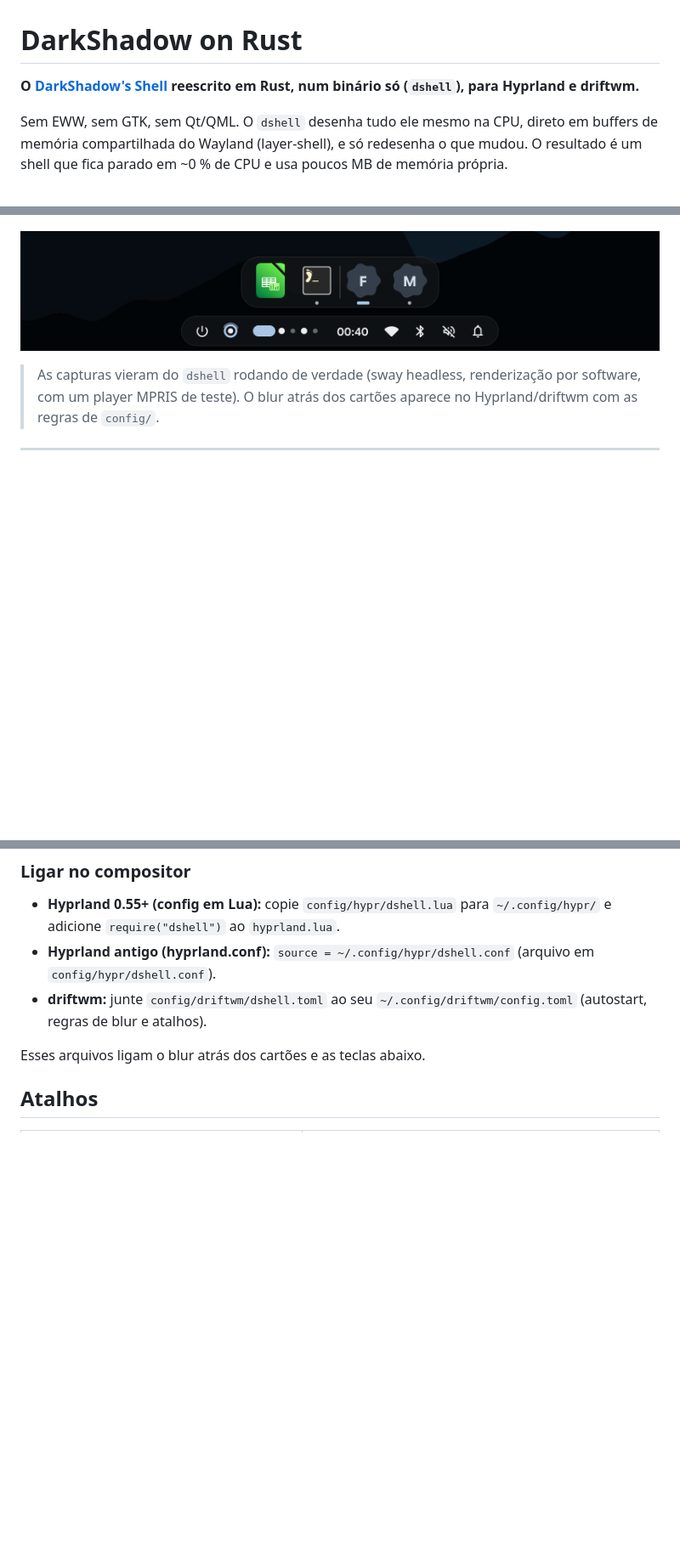
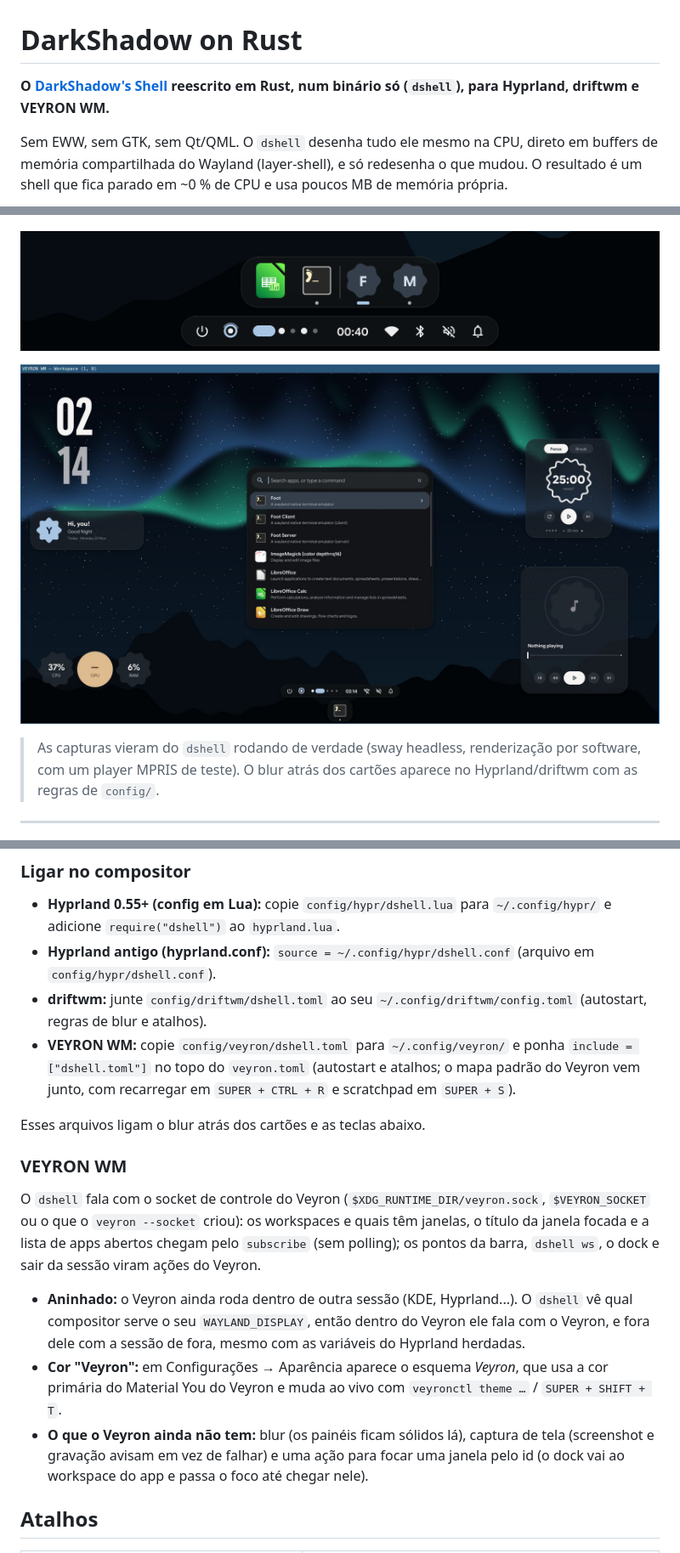
Before and after one commit to pabl0conepc-alt/DarkShadow-on-rust-, a Markdown page: README.md, 3 parts joined by grey strips. Shown at 85% size. Drawn GitHub-style; pictures changed too: docs/screenshots/veyron.jpg (added); blank space fills up the shorter version.

```diff
--- a/README.md
+++ b/README.md
@@ -1,6 +1,6 @@
 # DarkShadow on Rust
 
-**O [DarkShadow's Shell](https://github.com/shadowww-dev/DarkShadowShell) reescrito em Rust, num binário só (`dshell`), para Hyprland e driftwm.**
+**O [DarkShadow's Shell](https://github.com/shadowww-dev/DarkShadowShell) reescrito em Rust, num binário só (`dshell`), para Hyprland, driftwm e VEYRON WM.**
 
 Sem EWW, sem GTK, sem Qt/QML. O `dshell` desenha tudo ele mesmo na CPU, direto em buffers de memória compartilhada do Wayland (layer-shell), e só redesenha o que mudou. O resultado é um shell que fica parado em ~0 % de CPU e usa poucos MB de memória própria.
 
@@ -33,6 +33,8 @@ A ilha dinâmica vira o volume, o microfone, o brilho, o workspace ou o carregad
 
 ![Dock](docs/screenshots/dock.png)
 
+![No VEYRON WM](docs/screenshots/veyron.jpg)
+
 > As capturas vieram do `dshell` rodando de verdade (sway headless, renderização por software, com um player MPRIS de teste). O blur atrás dos cartões aparece no Hyprland/driftwm com as regras de `config/`.
 
 ---
@@ -127,8 +129,17 @@ Instala as dependências, compila, coloca o binário em `~/.local/bin`, copia os
 - **Hyprland 0.55+ (config em Lua):** copie `config/hypr/dshell.lua` para `~/.config/hypr/` e adicione `require("dshell")` ao `hyprland.lua`.
 - **Hyprland antigo (hyprland.conf):** `source = ~/.config/hypr/dshell.conf` (arquivo em `config/hypr/dshell.conf`).
 - **driftwm:** junte `config/driftwm/dshell.toml` ao seu `~/.config/driftwm/config.toml` (autostart, regras de blur e atalhos).
+- **VEYRON WM:** copie `config/veyron/dshell.toml` para `~/.config/veyron/` e ponha `include = ["dshell.toml"]` no topo do `veyron.toml` (autostart e atalhos; o mapa padrão do Veyron vem junto, com recarregar em `SUPER + CTRL + R` e scratchpad em `SUPER + S`).
 
 Esses arquivos ligam o blur atrás dos cartões e as teclas abaixo.
+
+### VEYRON WM
+
+O `dshell` fala com o socket de controle do Veyron (`$XDG_RUNTIME_DIR/veyron.sock`, `$VEYRON_SOCKET` ou o que o `veyron --socket` criou): os workspaces e quais têm janelas, o título da janela focada e a lista de apps abertos chegam pelo `subscribe` (sem polling); os pontos da barra, `dshell ws`, o dock e sair da sessão viram ações do Veyron.
+
+- **Aninhado:** o Veyron ainda roda dentro de outra sessão (KDE, Hyprland...). O `dshell` vê qual compositor serve o seu `WAYLAND_DISPLAY`, então dentro do Veyron ele fala com o Veyron, e fora dele com a sessão de fora, mesmo com as variáveis do Hyprland herdadas.
+- **Cor "Veyron":** em Configurações → Aparência aparece o esquema *Veyron*, que usa a cor primária do Material You do Veyron e muda ao vivo com `veyronctl theme …` / `SUPER + SHIFT + T`.
+- **O que o Veyron ainda não tem:** blur (os painéis ficam sólidos lá), captura de tela (screenshot e gravação avisam em vez de falhar) e uma ação para focar uma janela pelo id (o dock vai ao workspace do app e passa o foco até chegar nele).
 
 ## Atalhos
 
```
Also changed, not shown: other parts of README.md (+5 -5 lines), 14 other files.
